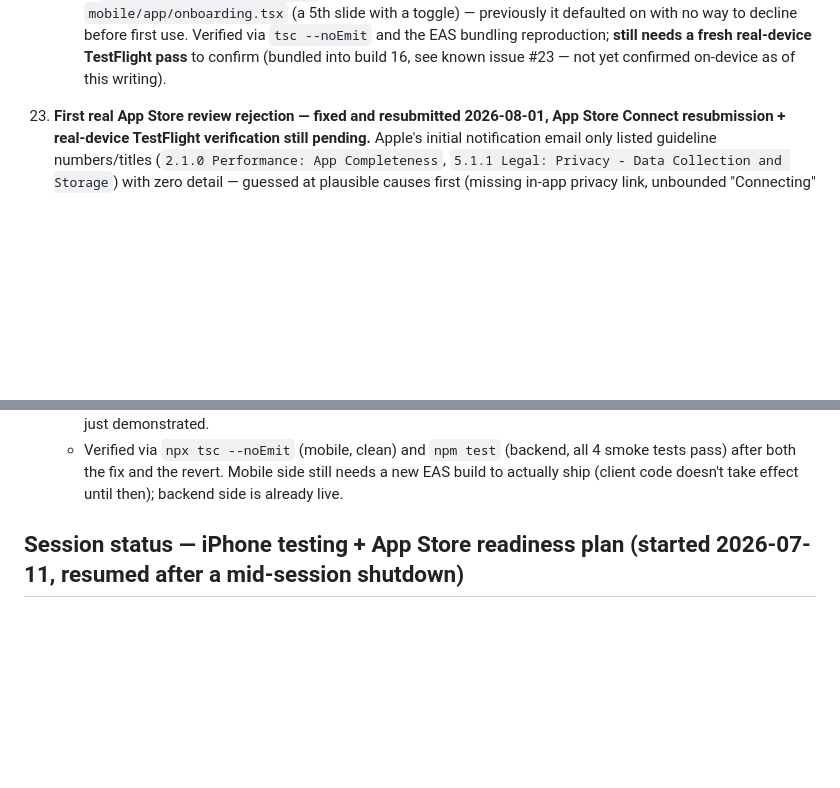
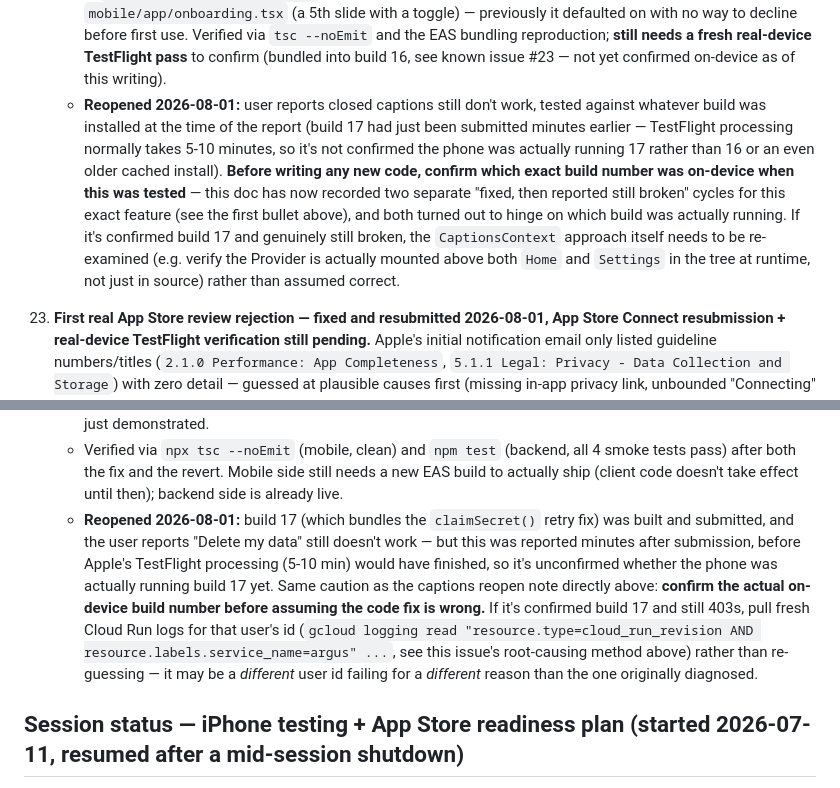
Before and after one commit to Rollie2347/Argus, a Markdown page: CLAUDE.md, 2 parts joined by grey strips. Drawn GitHub-style; blank space fills up the shorter version.

Commit message:
Note closed captions and delete-my-data still reported broken on build 17
User reports both still fail after testing, but the report came in minutes
after build 17 was submitted to TestFlight (processing normally takes 5-10
min), so it's unconfirmed whether the device was actually running 17 vs an
older cached build. Flagged in known issues #22 and #24 as the first thing
to verify before writing more code — this repo has hit this exact "which
build did they actually test" trap twice already for the captions feature.

```diff
--- a/CLAUDE.md
+++ b/CLAUDE.md
@@ -114,6 +114,7 @@ Hardcoded project `agus-488919`; enables Cloud Run/Artifact Registry/Cloud Build
       - If the build genuinely did include this code and it still doesn't work, the pub/sub hypothesis above may be wrong entirely (e.g. a Metro/Fast-Refresh state issue on native, a bundling issue specific to the new `settings.tsx` route, or the header reorder JSX not matching what's actually in the built bundle) — get exact repro detail from the user (screenshot/video of the settings screen and the header) before changing code again, rather than re-guessing.
     - Verified pre-device via `npx tsc --noEmit` (clean) and reproducing EAS's bundling step (`npx expo export:embed --eager --platform ios --dev false`, ~1006 modules, includes the new `settings` route) — these only confirm the code compiles and bundles, not that the fix works, which is exactly the open question above.
     - **Actual root cause and fix, 2026-07-31:** the pub/sub hypothesis above was never conclusively tested against a real device build — turned out to be moot, since the build that shipped to TestFlight/App Review at the time (and the one Apple actually reviewed, build `1.0 (4)` — see known issue #23) predated this entire feature. Rather than keep debugging the hand-rolled `services/settings.ts` singleton, replaced it outright with a `CaptionsProvider` React Context (`mobile/contexts/CaptionsContext.tsx`), mounted once at the app root (`mobile/app/_layout.tsx`). Home and Settings now read/write the exact same React state via `useCaptions()` — eliminates the AsyncStorage-race class of bug by construction instead of patching around it. `mobile/services/settings.ts` deleted. Captions now also default to **off**, with an opt-in step added to `mobile/app/onboarding.tsx` (a 5th slide with a toggle) — previously it defaulted on with no way to decline before first use. Verified via `tsc --noEmit` and the EAS bundling reproduction; **still needs a fresh real-device TestFlight pass** to confirm (bundled into build 16, see known issue #23 — not yet confirmed on-device as of this writing).
+    - **Reopened 2026-08-01:** user reports closed captions still don't work, tested against whatever build was installed at the time of the report (build 17 had just been submitted minutes earlier — TestFlight processing normally takes 5-10 minutes, so it's not confirmed the phone was actually running 17 rather than 16 or an even older cached install). **Before writing any new code, confirm which exact build number was on-device when this was tested** — this doc has now recorded two separate "fixed, then reported still broken" cycles for this exact feature (see the first bullet above), and both turned out to hinge on which build was actually running. If it's confirmed build 17 and genuinely still broken, the `CaptionsContext` approach itself needs to be re-examined (e.g. verify the Provider is actually mounted above both `Home` and `Settings` in the tree at runtime, not just in source) rather than assumed correct.
 
 23. **First real App Store review rejection — fixed and resubmitted 2026-08-01, App Store Connect resubmission + real-device TestFlight verification still pending.** Apple's initial notification email only listed guideline numbers/titles (`2.1.0 Performance: App Completeness`, `5.1.1 Legal: Privacy - Data Collection and Storage`) with zero detail — guessed at plausible causes first (missing in-app privacy link, unbounded "Connecting" state) and shipped defensive fixes for those, but the actual Resolution Center message (obtained later, after the guesswork) revealed narrower, different issues:
     - **Guideline 5.1.1(ii):** `mobile/app.json`'s `NSCameraUsageDescription`/`NSMicrophoneUsageDescription` (plus a second, conflicting mic string set via the `expo-av` plugin's `microphonePermission` config) were too vague — e.g. "Argus needs microphone to hear you" is nearly identical to Apple's own listed example of unacceptable purpose strings ("App needs microphone access"). Fixed by rewriting both to state the purpose with a concrete example and disclose that data streams live to Gemini and isn't stored, matching Apple's documented pattern for acceptable strings.
@@ -127,6 +128,7 @@ Hardcoded project `agus-488919`; enables Cloud Run/Artifact Registry/Cloud Build
     - **Regression, caught by automated security review before further deploy:** the first fix attempt also loosened `backend/memory.js`'s `claimUserSecret` guard from "refuse if the doc exists" to "refuse only if a `deviceSecret` is already set," reasoning defensively about an unconfirmed edge case (a doc created by some other write, e.g. a `remember_preference` tool call, before claim ever succeeds). This was deployed to Cloud Run. A background security review correctly flagged it as a critical authorization/account-takeover hole: userIds appear in plaintext in Cloud Run request logs (as read during this same diagnosis), so anyone who obtained one could call `/claim` on an existing, data-holding account that simply never got its secret and mint themselves a Bearer token to delete that victim's data. It was also unnecessary — the actual diagnosed account had no doc at all, so the original strict `doc.exists` check never blocked its retry. Reverted `claimUserSecret` to the original guard and redeployed within the same session (`gcloud run deploy argus --source .` from repo root, omitting `--set-env-vars` so it preserves the existing `GEMINI_API_KEY`/`WS_SHARED_SECRET`/etc. from the current revision rather than requiring them again) — confirmed live via `/api/health`. Net effect: the mobile-side retry fix ships as intended; the backend guard is unchanged from its original, safe form.
     - Residual known gap, not fixed: a legacy doc that already has data but no `deviceSecret` (the scenario the reverted change was defending against) has no safe self-heal path today short of a manual/admin Firestore fix — not worth solving speculatively without a confirmed real occurrence, especially given the security cost just demonstrated.
     - Verified via `npx tsc --noEmit` (mobile, clean) and `npm test` (backend, all 4 smoke tests pass) after both the fix and the revert. Mobile side still needs a new EAS build to actually ship (client code doesn't take effect until then); backend side is already live.
+    - **Reopened 2026-08-01:** build 17 (which bundles the `claimSecret()` retry fix) was built and submitted, and the user reports "Delete my data" still doesn't work — but this was reported minutes after submission, before Apple's TestFlight processing (5-10 min) would have finished, so it's unconfirmed whether the phone was actually running build 17 yet. Same caution as the captions reopen note directly above: **confirm the actual on-device build number before assuming the code fix is wrong.** If it's confirmed build 17 and still 403s, pull fresh Cloud Run logs for that user's id (`gcloud logging read "resource.type=cloud_run_revision AND resource.labels.service_name=argus" ...`, see this issue's root-causing method above) rather than re-guessing — it may be a *different* user id failing for a *different* reason than the one originally diagnosed.
 
 ## Session status — iPhone testing + App Store readiness plan (started 2026-07-11, resumed after a mid-session shutdown)
 
```
